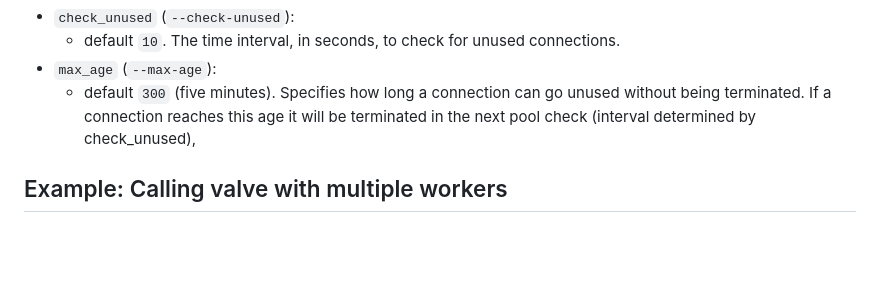
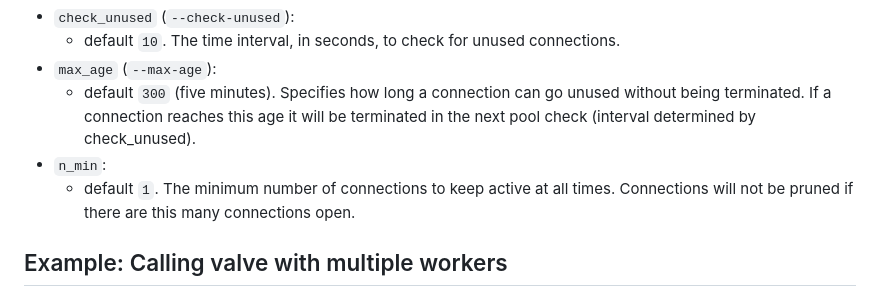
Before and after one commit to JosiahParry/valve, a Markdown page: README.md, the part around the change. GitHub-like rendering; blank space fills up the shorter version.

```diff
--- a/README.md
+++ b/README.md
@@ -84,11 +84,9 @@ The arguments that you provide determines how Valve will scale up and down the a
 - `check_unused` (`--check-unused`):
   - default `10`. The time interval, in seconds, to check for unused connections.
 - `max_age` (`--max-age`):
-  - default `300` (five minutes). Specifies how long a connection can go unused without being terminated. If a connection reaches this age it will be terminated in the next pool check (interval determined by check_unused),
-
-
-
-
+  - default `300` (five minutes). Specifies how long a connection can go unused without being terminated. If a connection reaches this age it will be terminated in the next pool check (interval determined by check_unused).
+- `n_min`:
+  - default `1`. The minimum number of connections to keep active at all times. Connections will not be pruned if there are this many connections open.
 
 
 
```
